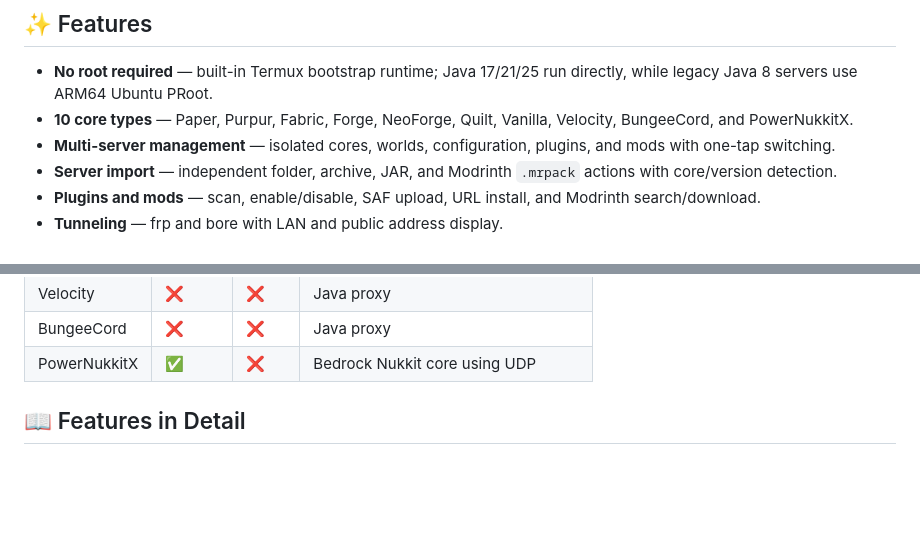
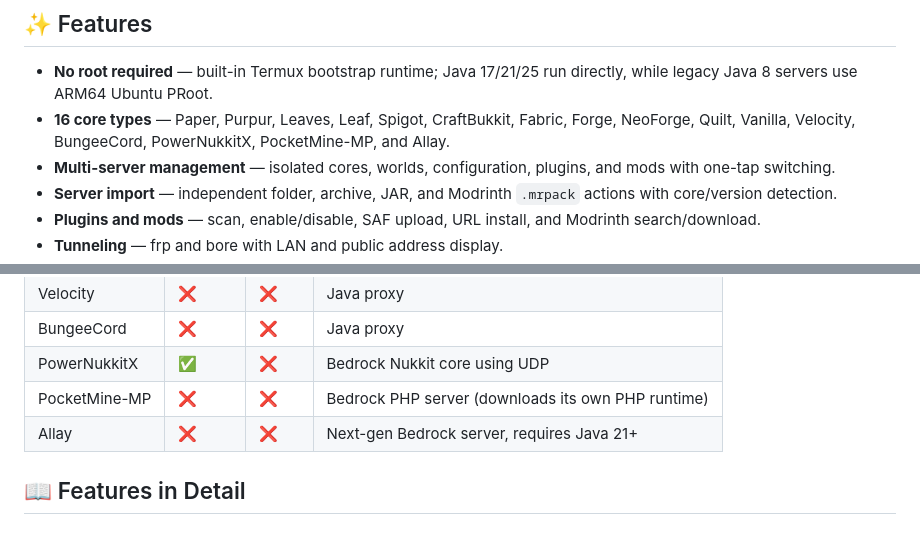
Before and after one commit to lovehutaocute/MineServe-Mobile, a Markdown page: README.md, 2 parts joined by grey strips. GitHub-like rendering; blank space fills up the shorter version.

```diff
--- a/README.md
+++ b/README.md
@@ -15,7 +15,7 @@ MineServe Mobile is a native Android app for Minecraft Java Edition servers, wit
 ## ✨ Features
 
 - **No root required** — built-in Termux bootstrap runtime; Java 17/21/25 run directly, while legacy Java 8 servers use ARM64 Ubuntu PRoot.
-- **10 core types** — Paper, Purpur, Fabric, Forge, NeoForge, Quilt, Vanilla, Velocity, BungeeCord, and PowerNukkitX.
+- **16 core types** — Paper, Purpur, Leaves, Leaf, Spigot, CraftBukkit, Fabric, Forge, NeoForge, Quilt, Vanilla, Velocity, BungeeCord, PowerNukkitX, PocketMine-MP, and Allay.
 - **Multi-server management** — isolated cores, worlds, configuration, plugins, and mods with one-tap switching.
 - **Server import** — independent folder, archive, JAR, and Modrinth `.mrpack` actions with core/version detection.
 - **Plugins and mods** — scan, enable/disable, SAF upload, URL install, and Modrinth search/download.
@@ -67,6 +67,8 @@ Use frp/bore or router port forwarding for public access.
 | Velocity | ❌ | ❌ | Java proxy |
 | BungeeCord | ❌ | ❌ | Java proxy |
 | PowerNukkitX | ✅ | ❌ | Bedrock Nukkit core using UDP |
+| PocketMine-MP | ❌ | ❌ | Bedrock PHP server (downloads its own PHP runtime) |
+| Allay | ❌ | ❌ | Next-gen Bedrock server, requires Java 21+ |
 
 ## 📖 Features in Detail
 
```
Also changed, not shown: README.zh-CN.md (+3 -1 lines).
